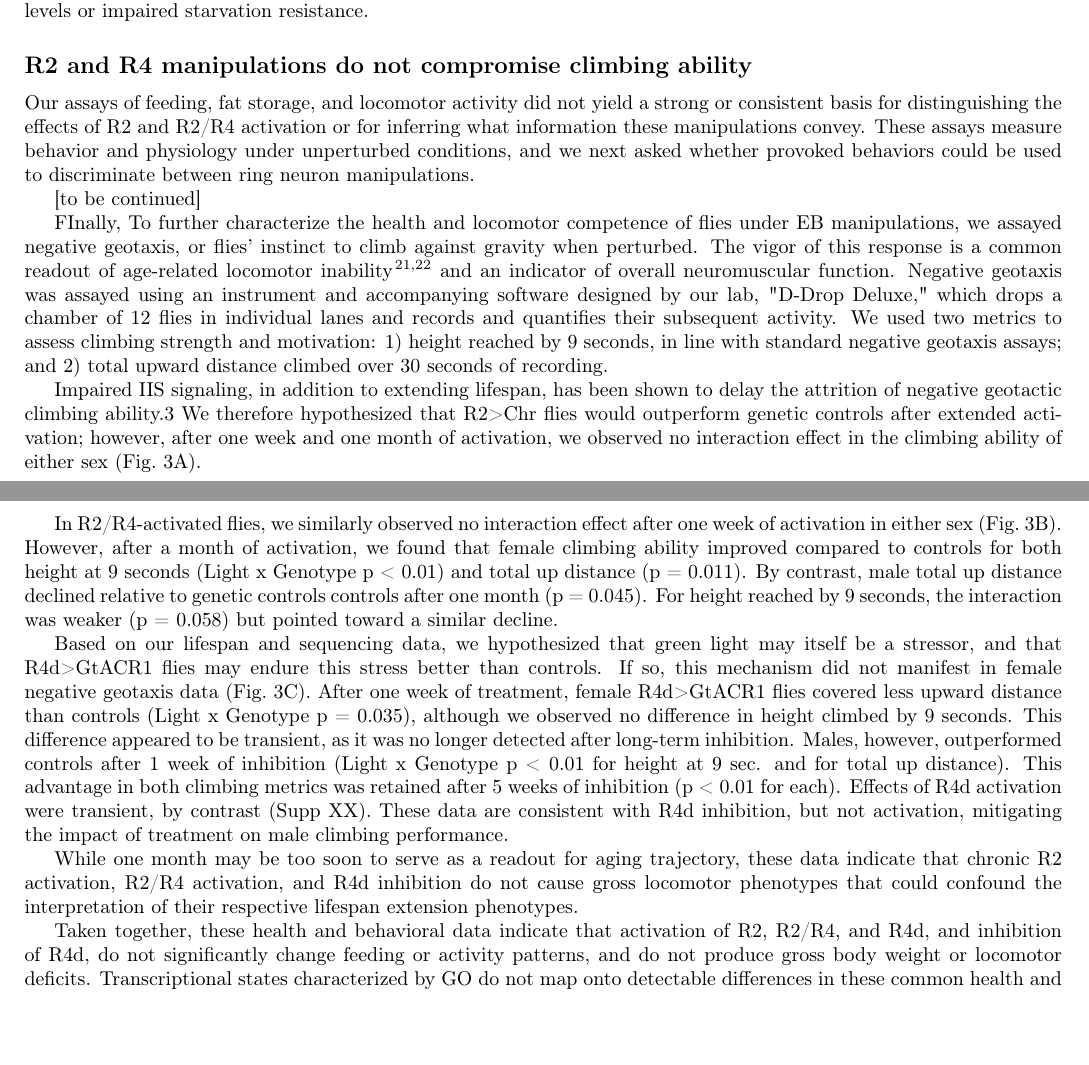
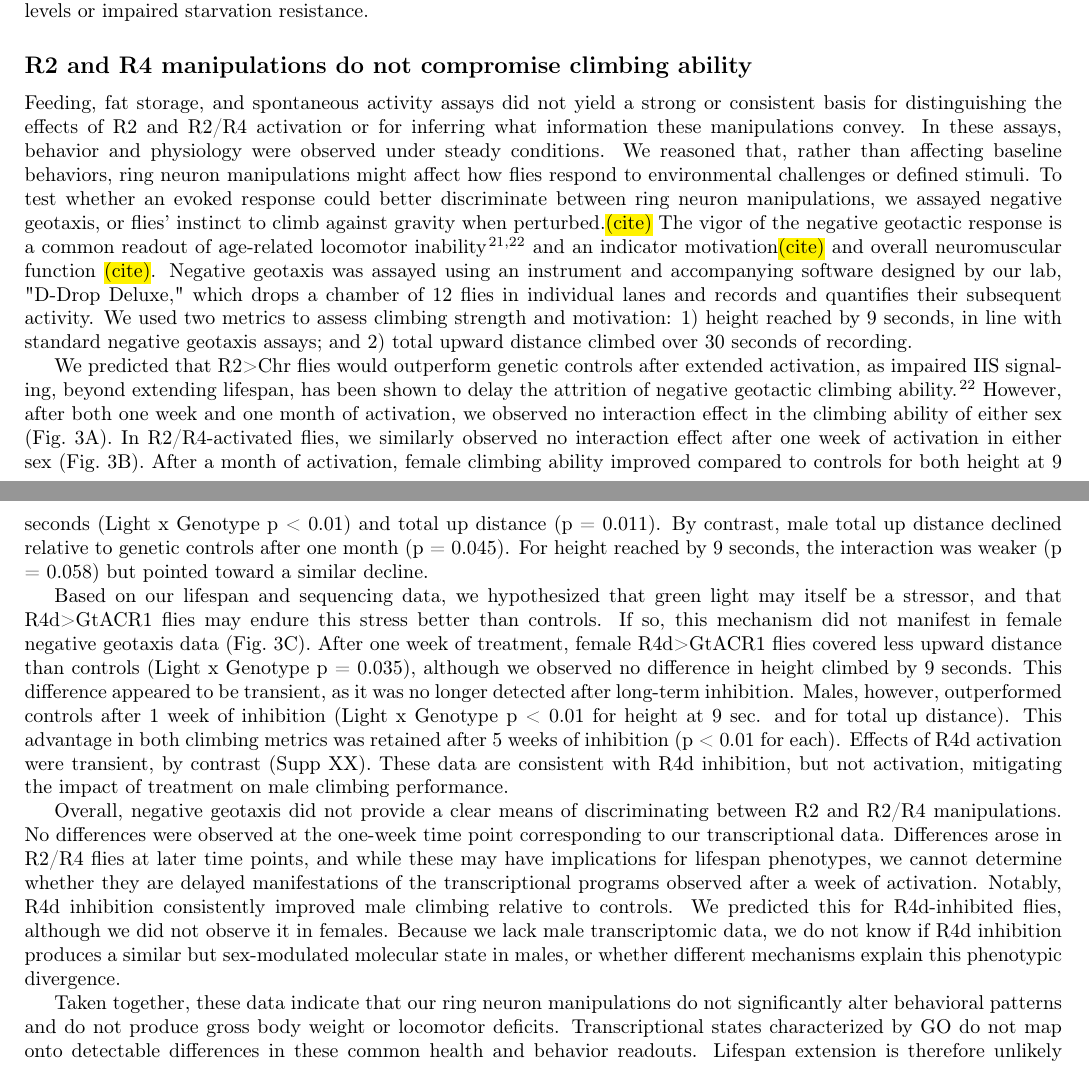
Before and after one commit to spletcher1/EvieWriting, a LaTeX document (compiled manuscript.tex, which reads Sections/main.tex): two parts of pages 9 and 11 of 25, joined at a grey line, cut so that both start at the same text, the shorter picture padded with empty space. Compiled offline with pdfLaTeX.

Commit message:
finished behavior rewrite

```diff
--- a/Sections/main.tex
+++ b/Sections/main.tex
@@ -96,20 +96,14 @@ Taken together, our data do not support increased gross locomotor activity as an
 
 \subsection*{R2 and R4 manipulations do not compromise climbing ability}
 
-Our assays of feeding, fat storage, and locomotor activity did not yield a strong or consistent basis for distinguishing the effects of R2 and R2/R4 activation or for inferring what information these manipulations convey. These assays measure behavior and physiology under unperturbed conditions, and we next asked whether provoked behaviors could be used to discriminate between ring neuron manipulations.
+Feeding, fat storage, and spontaneous activity assays did not yield a strong or consistent basis for distinguishing the effects of R2 and R2/R4 activation or for inferring what information these manipulations convey. In these assays, behavior and physiology were observed under steady conditions. We reasoned that, rather than affecting baseline behaviors, ring neuron manipulations might affect how flies respond to environmental challenges or defined stimuli. To test whether an evoked response could better discriminate between ring neuron manipulations, we assayed negative geotaxis, or flies' instinct to climb against gravity when perturbed.\hl{(cite)} The vigor of the negative geotactic response is a common readout of age-related locomotor inability\cite{rhodenizer2008, jones2009} and an indicator motivation\hl{(cite)} and overall neuromuscular function \hl{(cite)}. Negative geotaxis was assayed using an instrument and accompanying software designed by our lab, "D-Drop Deluxe," which drops a chamber of 12 flies in individual lanes and records and quantifies their subsequent activity. We used two metrics to assess climbing strength and motivation: 1) height reached by 9 seconds, in line with standard negative geotaxis assays; and 2) total upward distance climbed over 30 seconds of recording.
 
-[to be continued]
-
-
-FInally, To further characterize the health and locomotor competence of flies under EB manipulations, we assayed negative geotaxis, or flies' instinct to climb against gravity when perturbed. The vigor of this response is a common readout of age-related locomotor inability\cite{rhodenizer2008, jones2009} and an indicator of overall neuromuscular function. Negative geotaxis was assayed using an instrument and accompanying software designed by our lab, "D-Drop Deluxe," which drops a chamber of 12 flies in individual lanes and records and quantifies their subsequent activity. We used two metrics to assess climbing strength and motivation: 1) height reached by 9 seconds, in line with standard negative geotaxis assays; and 2) total upward distance climbed over 30 seconds of recording.
-
-Impaired IIS signaling, in addition to extending lifespan, has been shown to delay the attrition of negative geotactic climbing ability.3 We therefore hypothesized that R2>Chr flies would outperform genetic controls after extended activation; however, after one week and one month of activation, we observed no interaction effect in the climbing ability of either sex (\figref{fig:ddropfig}A).
-
-In R2/R4-activated flies, we similarly observed no interaction effect after one week of activation in either sex (\figref{fig:ddropfig}B). However, after a month of activation, we found that female climbing ability improved compared to controls for both height at 9 seconds (Light x Genotype p < 0.01) and total up distance (p = 0.011). By contrast, male total up distance declined relative to genetic controls controls after one month (p = 0.045). For height reached by 9 seconds, the interaction was weaker (p = 0.058) but pointed toward a similar decline.
+% I think this section might be too complicated to split results from genotype-wise justifications/predictions, especially since R4d is suddenly re-introduced and I feel like I need to justify her return. But let me know if it's still worth a try now that the intro and conclusion have been reworked
+ We predicted that R2>Chr flies would outperform genetic controls after extended activation, as impaired IIS signaling, beyond extending lifespan, has been shown to delay the attrition of negative geotactic climbing ability.\cite{jones2009} However, after both one week and one month of activation, we observed no interaction effect in the climbing ability of either sex (\figref{fig:ddropfig}A). In R2/R4-activated flies, we similarly observed no interaction effect after one week of activation in either sex (\figref{fig:ddropfig}B). After a month of activation, female climbing ability improved compared to controls for both height at 9 seconds (Light x Genotype p < 0.01) and total up distance (p = 0.011). By contrast, male total up distance declined relative to genetic controls after one month (p = 0.045). For height reached by 9 seconds, the interaction was weaker (p = 0.058) but pointed toward a similar decline.
 
 Based on our lifespan and sequencing data, we hypothesized that green light may itself be a stressor, and that R4d>GtACR1 flies may endure this stress better than controls. If so, this mechanism did not manifest in female negative geotaxis data (\figref{fig:ddropfig}C). After one week of treatment, female R4d>GtACR1 flies covered less upward distance than controls (Light x Genotype p = 0.035), although we observed no difference in height climbed by 9 seconds. This difference appeared to be transient, as it was no longer detected after long-term inhibition. Males, however, outperformed controls after 1 week of inhibition (Light x Genotype p < 0.01 for height at 9 sec. and for total up distance). This advantage in both climbing metrics was retained after 5 weeks of inhibition (p < 0.01 for each). Effects of R4d activation were transient, by contrast (Supp XX). These data are consistent with R4d inhibition, but not activation, mitigating the impact of treatment on male climbing performance.
 
-While one month may be too soon to serve as a readout for aging trajectory, these data indicate that chronic R2 activation, R2/R4 activation, and R4d inhibition do not cause gross locomotor phenotypes that could confound the interpretation of their respective lifespan extension phenotypes.
+Overall, negative geotaxis did not provide a clear means of discriminating between R2 and R2/R4 manipulations. No differences were observed at the one-week time point corresponding to our transcriptional data. Differences arose in R2/R4 flies at later time points, and while these may have implications for lifespan phenotypes, we cannot determine whether they are delayed manifestations of the transcriptional programs observed after a week of activation. Notably, R4d inhibition consistently improved male climbing relative to controls. We predicted this for R4d-inhibited flies, although we did not observe it in females. Because we lack male transcriptomic data, we do not know if R4d inhibition produces a similar but sex-modulated molecular state in males, or whether different mechanisms explain this phenotypic divergence.
 
 % NOTE that I shrank this one! Fix later
 \begin{figure}[htbp]
@@ -119,7 +113,9 @@ While one month may be too soon to serve as a readout for aging trajectory, thes
  \label{fig:ddropfig}
 \end{figure}
 
-Taken together, these health and behavioral data indicate that activation of R2, R2/R4, and R4d, and inhibition of R4d, do not significantly change feeding or activity patterns, and do not produce gross body weight or locomotor deficits. Transcriptional states characterized by GO do not map onto detectable differences in these common health and behavior readouts. Lifespan extension is therefore unlikely to be mediated by changes in these phenotypes, and may instead be due to direct effects of neuron manipulation on downstream signaling and metabolic pathways.
+Taken together, these data indicate that our ring neuron manipulations do not significantly alter behavioral patterns and do not produce gross body weight or locomotor deficits. Transcriptional states characterized by GO do not map onto detectable differences in these common health and behavior readouts. Lifespan extension is therefore unlikely to be mediated by changes in these phenotypes, and may instead be due to direct effects of neuron manipulation on downstream signaling and metabolic pathways.
+% but what if it's a bunch of tiny compounding things and I'm looking at them all in isolation and saying "eh this isn't that meaningful"
+% also a dearth of R4d in this section, mostly because txn was uninteresting
 
 \subsection*{R2, R4d, and R2/R4 activation produce distinct valence states}
 
```
